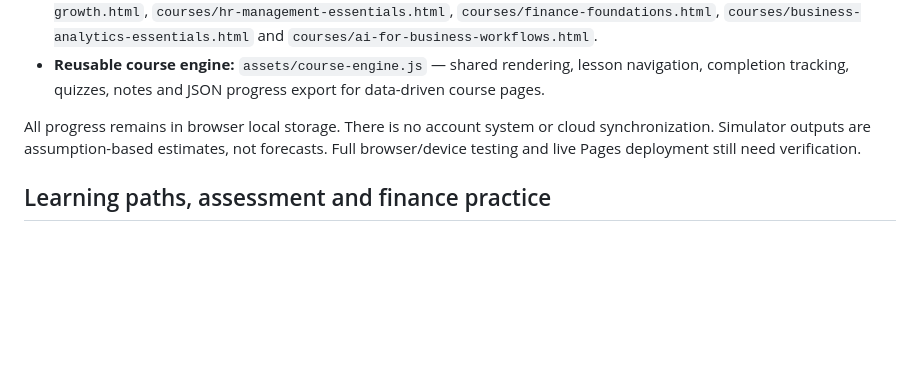
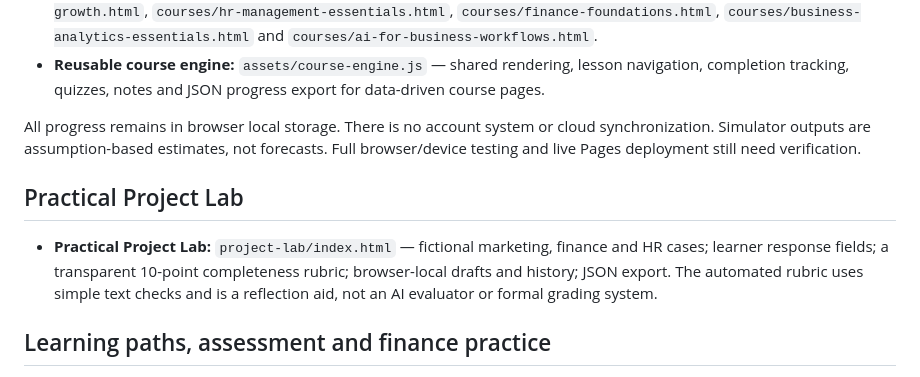
Before and after one commit to Mutayibnissar/keimova, a Markdown page: README.md, the part around the change. Rendered like a GitHub page; blank space fills up the shorter version.

Commit message:
Document Practical Project Lab

```diff
--- a/README.md
+++ b/README.md
@@ -44,6 +44,10 @@ Reference: https://resources.criodo.com/. Keimova adapts broad resource-hub inte
 All progress remains in browser local storage. There is no account system or cloud synchronization. Simulator outputs are assumption-based estimates, not forecasts. Full browser/device testing and live Pages deployment still need verification.
 
 
+## Practical Project Lab
+
+- **Practical Project Lab:** `project-lab/index.html` — fictional marketing, finance and HR cases; learner response fields; a transparent 10-point completeness rubric; browser-local drafts and history; JSON export. The automated rubric uses simple text checks and is a reflection aid, not an AI evaluator or formal grading system.
+
 ## Learning paths, assessment and finance practice
 
 - **Learning Path Finder:** `learning-paths/index.html` — a six-question rules-based questionnaire that recommends an ordered starting path across the six interactive courses. Users can save the recommendation in browser local storage. It is not an AI-powered or validated ability assessment.
```
